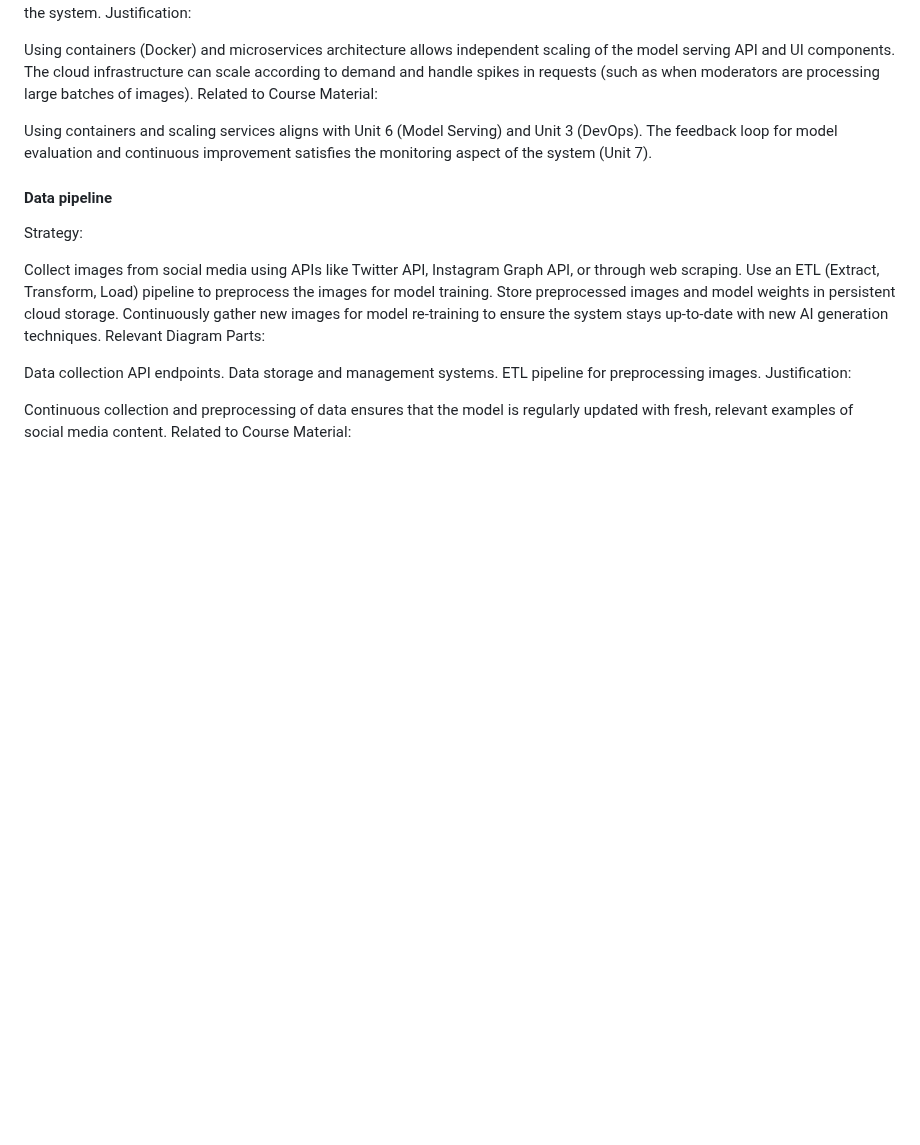
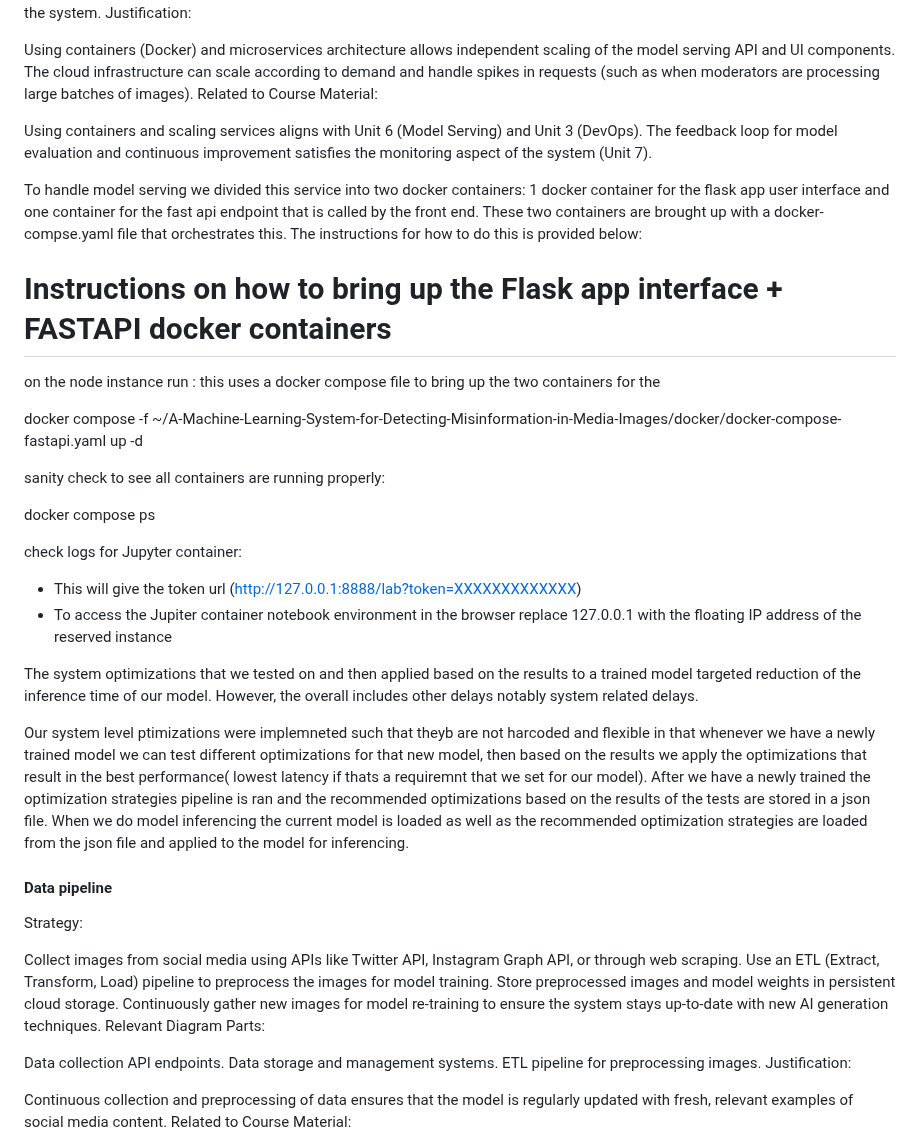
Before and after one commit to Mypainismorethanyours/A-Machine-Learning-System-for-Detecting-Misinformation-in-Media-Images, a Markdown page: README.md, the part around the change. Drawn GitHub-style; blank space fills up the shorter version.

```diff
--- a/README.md
+++ b/README.md
@@ -115,6 +115,33 @@ Related to Course Material:
 Using containers and scaling services aligns with Unit 6 (Model Serving) and Unit 3 (DevOps).
 The feedback loop for model evaluation and continuous improvement satisfies the monitoring aspect of the system (Unit 7).
 
+To handle model serving we divided this service into two docker containers: 1 docker container for the flask app user interface and one container for the fast api endpoint that is called by the front end. These two containers are brought up with a docker-compse.yaml file that orchestrates this. The instructions for how to do this is provided below:
+
+
+# Instructions on how to bring up the Flask app interface + FASTAPI docker containers
+
+on the node instance run : this uses a docker compose file to bring up the two containers for the
+
+docker compose -f ~/A-Machine-Learning-System-for-Detecting-Misinformation-in-Media-Images/docker/docker-compose-fastapi.yaml up -d
+
+
+sanity check to see all containers are running properly:
+
+docker compose ps
+
+check logs for Jupyter container:
+- This will give the token url  (http://127.0.0.1:8888/lab?token=XXXXXXXXXXXXX)
+- To  access the Jupiter container notebook environment in the browser replace 127.0.0.1 with the floating IP address of the reserved instance
+
+
+The system optimizations that we tested on and then applied based on the results to a  trained model targeted reduction of the inference time of our model. However, the overall includes other delays notably system related delays.
+
+Our system level ptimizations were implemneted such that theyb are not harcoded and flexible in that whenever we have a newly trained model we can test different optimizations for that new model, then based on the results we apply the optimizations that result in the best performance( lowest latency if thats a requiremnt that we set for our model). After we have a newly trained the optimization strategies pipeline is ran and the recommended optimizations based on the results of the tests are stored in a json file. When we do model inferencing the current model is loaded as well as the recommended optimization strategies are loaded from the json file and applied to the model for inferencing.
+
+
+
+
+
 #### Data pipeline
 
 <!-- Make sure to clarify how you will satisfy the Unit 8 requirements,  and which
```
